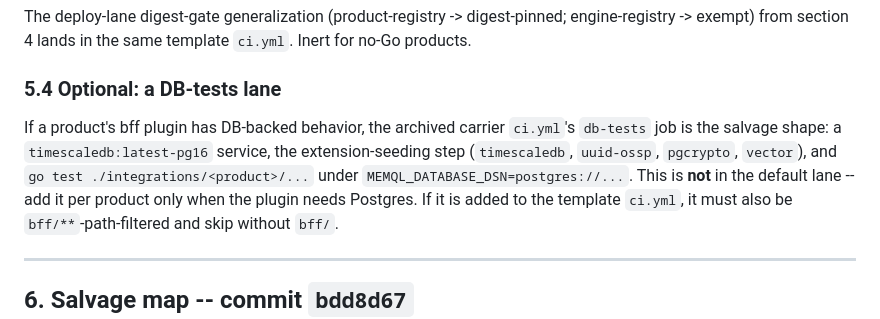
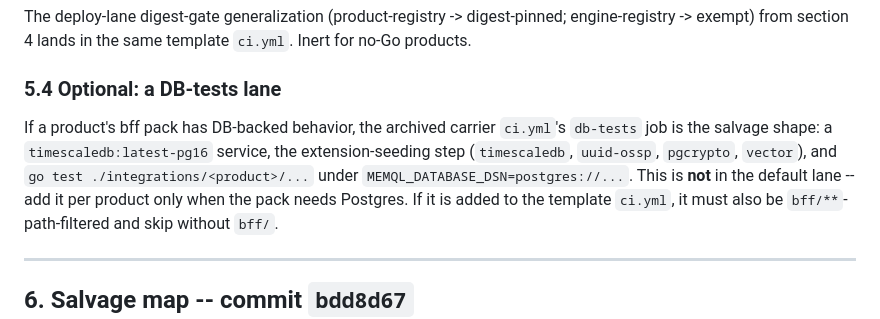
Before and after one commit to znasllc-io/memql-project, a Markdown page: docs/design/bff-payload.md, the part around one of its changes. Drawn GitHub-style.

```diff
--- a/docs/design/bff-payload.md
+++ b/docs/design/bff-payload.md
@@ -440,12 +453,12 @@ Inert for no-Go products.
 
 ### 5.4 Optional: a DB-tests lane
 
-If a product's bff plugin has DB-backed behavior, the archived carrier `ci.yml`'s
+If a product's bff pack has DB-backed behavior, the archived carrier `ci.yml`'s
 `db-tests` job is the salvage shape: a `timescaledb:latest-pg16` service, the
 extension-seeding step (`timescaledb`, `uuid-ossp`, `pgcrypto`, `vector`), and
 `go test ./integrations/<product>/...` under
 `MEMQL_DATABASE_DSN=postgres://...`. This is **not** in the default lane -- add it
-per product only when the plugin needs Postgres. If it is added to the template
+per product only when the pack needs Postgres. If it is added to the template
 `ci.yml`, it must also be `bff/**`-path-filtered and skip without `bff/`.
 
 ---
```
Also changed, not shown: other parts of docs/design/bff-payload.md (+24 -11 lines), ONBOARDING.md (+1 -1 lines).
